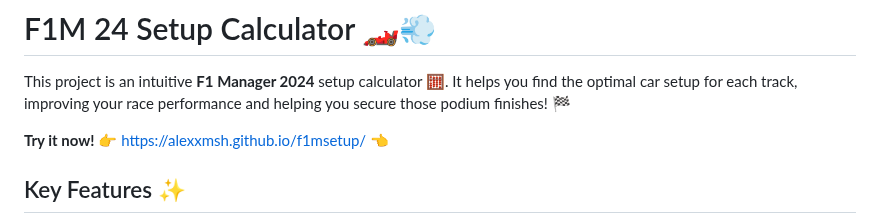
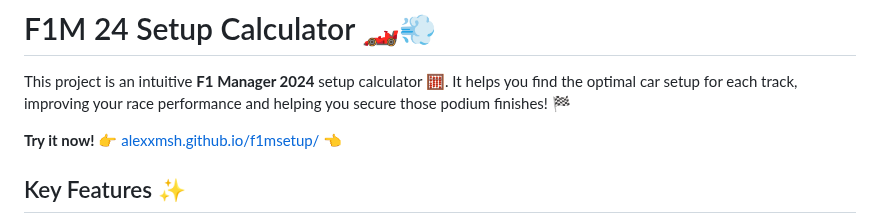
Before and after one commit to alexxmsh/f1msetup, a Markdown page: README.md, the part around the change. Rendered like a GitHub page.

```diff
--- a/README.md
+++ b/README.md
@@ -2,7 +2,7 @@
 
 This project is an intuitive **F1 Manager 2024** setup calculator 🧮. It helps you find the optimal car setup for each track, improving your race performance and helping you secure those podium finishes! 🏁
 
-**Try it now!** 👉 [https://alexxmsh.github.io/f1msetup/](https://alexxmsh.github.io/f1msetup/) 👈
+**Try it now!** 👉 [alexxmsh.github.io/f1msetup/](https://alexxmsh.github.io/f1msetup/) 👈
 
 ## Key Features ✨
 
```
